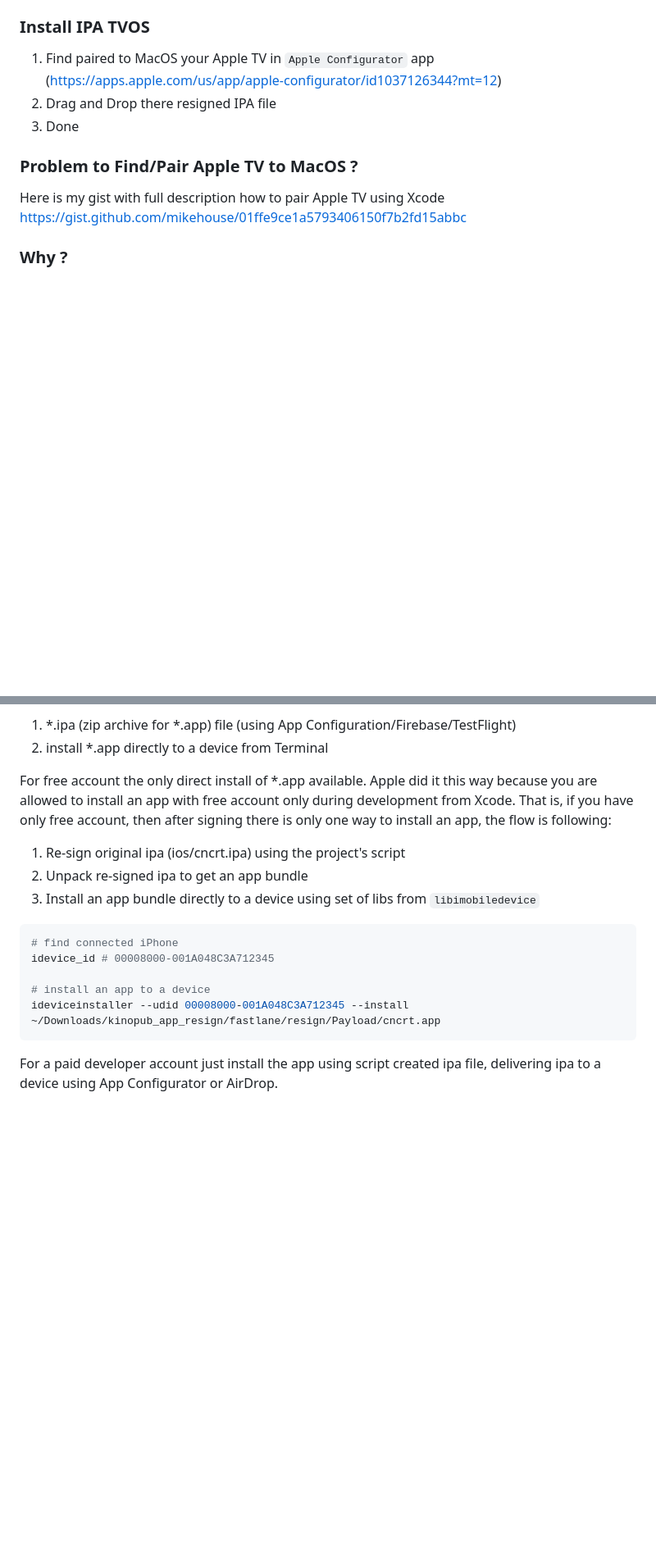
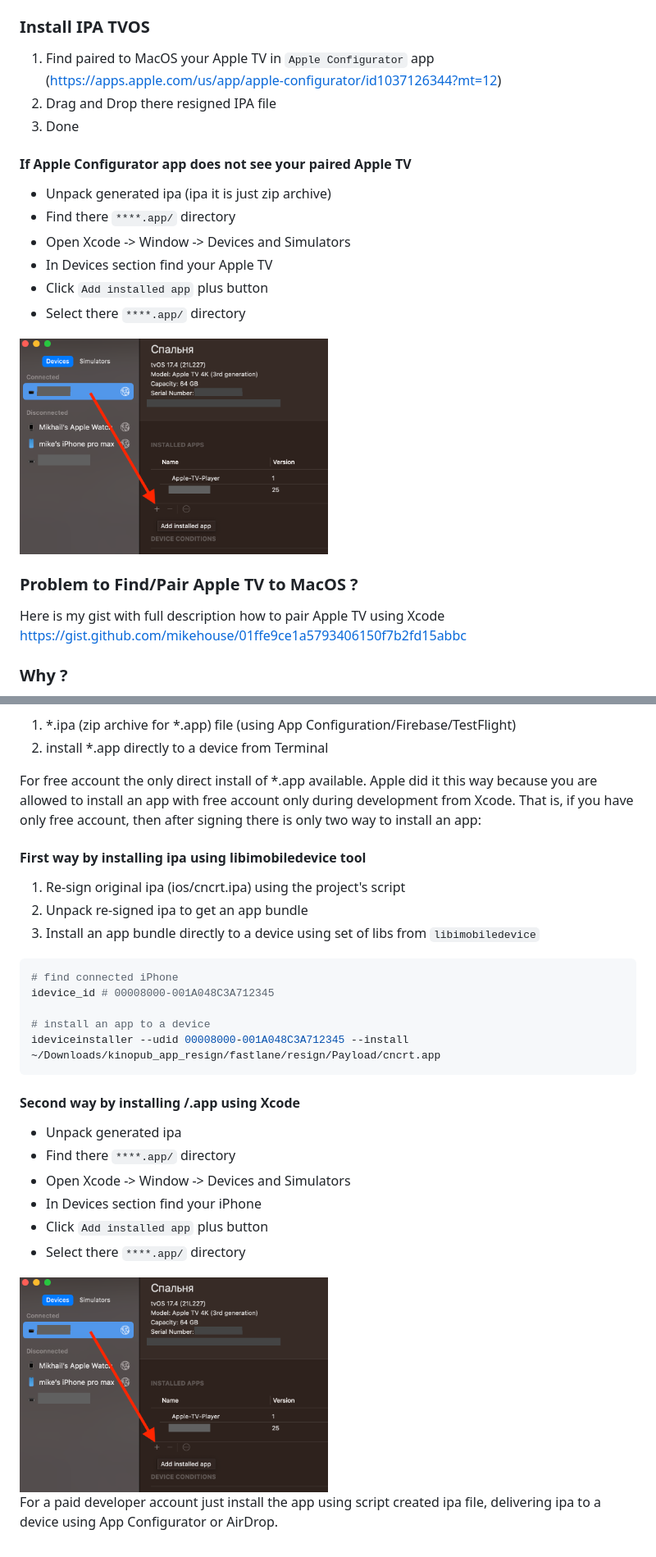
Before and after one commit to mikehouse/Kinopub-IPA-Resign, a Markdown page: Readme.md, 2 parts joined by grey strips. Shown at 82% size. GitHub-like rendering; pictures changed too: xcode-instapp-app.png (added); blank space fills up the shorter version.

````diff
--- a/Readme.md
+++ b/Readme.md
@@ -62,6 +62,17 @@ If success can be found at ./fastlane/resign/micro_tvOS-25_11.2023.ipa
 1. Find paired to MacOS your Apple TV in `Apple Configurator` app (https://apps.apple.com/us/app/apple-configurator/id1037126344?mt=12)
 2. Drag and Drop there resigned IPA file
 3. Done
+
+#### If Apple Configurator app does not see your paired Apple TV
+
+- Unpack generated ipa (ipa it is just zip archive)
+- Find there `****.app/` directory
+- Open Xcode -> Window -> Devices and Simulators
+- In Devices section find your Apple TV
+- Click `Add installed app` plus button
+- Select there `****.app/` directory
+
+<img src="xcode-instapp-app.png" width="50%"  alt=""/>
 
 ### Problem to Find/Pair Apple TV to MacOS ?
 
@@ -118,7 +129,9 @@ Also there are two types of app delivering to a device:
 1. *.ipa (zip archive for *.app) file (using App Configuration/Firebase/TestFlight)
 2. install *.app directly to a device from Terminal
 
-For free account the only direct install of *.app available. Apple did it this way because you are allowed to install an app with free account only during development from Xcode. That is, if you have only free account, then after signing there is only one way to install an app, the flow is following:
+For free account the only direct install of *.app available. Apple did it this way because you are allowed to install an app with free account only during development from Xcode. That is, if you have only free account, then after signing there is only two way to install an app:
+
+#### First way by installing ipa using libimobiledevice tool
 
 1. Re-sign original ipa (ios/cncrt.ipa) using the project's script
 2. Unpack re-signed ipa to get an app bundle
@@ -132,4 +145,15 @@ idevice_id # 00008000-001A048C3A712345
 ideviceinstaller --udid 00008000-001A048C3A712345 --install ~/Downloads/kinopub_app_resign/fastlane/resign/Payload/cncrt.app
 ```
 
+#### Second way by installing /.app using Xcode
+
+- Unpack generated ipa
+- Find there `****.app/` directory
+- Open Xcode -> Window -> Devices and Simulators
+- In Devices section find your iPhone
+- Click `Add installed app` plus button
+- Select there `****.app/` directory
+
+<img src="xcode-instapp-app.png" width="50%"  alt=""/>
+
 For a paid developer account just install the app using script created ipa file, delivering ipa to a device using App Configurator or AirDrop.
````
Also changed, not shown: other parts of Readme.md (+1 -1 lines).
